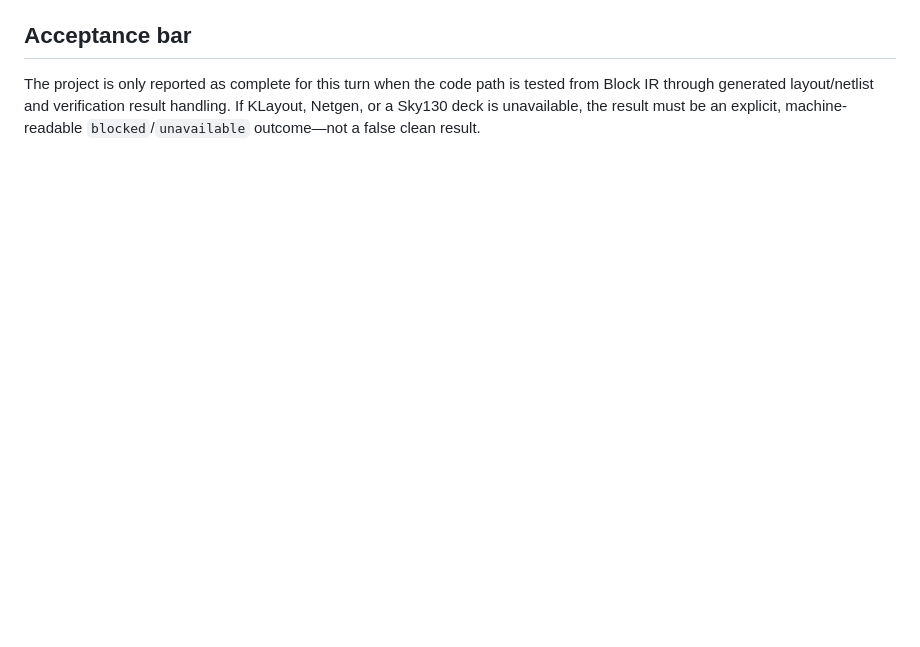
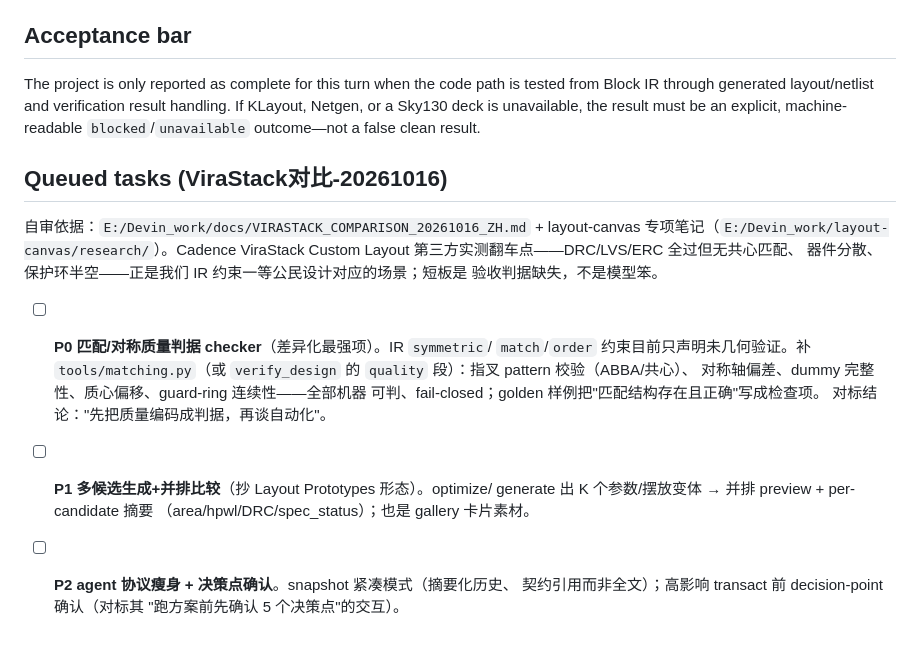
Before and after one commit to Kairos2425/layout-canvas, a Markdown page: docs/WORK_PLAN.md, the part around the change. GitHub-like rendering; blank space fills up the shorter version.

Commit message:
docs: 追加 ViraStack对比-20261016 排队任务（匹配checker/多候选/决策确认）
Test-Impact: none

```diff
--- a/docs/WORK_PLAN.md
+++ b/docs/WORK_PLAN.md
@@ -83,3 +83,24 @@ tested from Block IR through generated layout/netlist and verification result
 handling. If KLayout, Netgen, or a Sky130 deck is unavailable, the result must
 be an explicit, machine-readable `blocked`/`unavailable` outcome—not a false
 clean result.
+
+## Queued tasks (ViraStack对比-20261016)
+
+自审依据：`E:/Devin_work/docs/VIRASTACK_COMPARISON_20261016_ZH.md` +
+layout-canvas 专项笔记（`E:/Devin_work/layout-canvas/research/`）。Cadence
+ViraStack Custom Layout 第三方实测翻车点——DRC/LVS/ERC 全过但无共心匹配、
+器件分散、保护环半空——正是我们 IR 约束一等公民设计对应的场景；短板是
+验收判据缺失，不是模型笨。
+
+- [ ] **P0 匹配/对称质量判据 checker**（差异化最强项）。IR `symmetric`/
+      `match`/`order` 约束目前只声明未几何验证。补 `tools/matching.py`（或
+      `verify_design` 的 `quality` 段）：指叉 pattern 校验（ABBA/共心）、
+      对称轴偏差、dummy 完整性、质心偏移、guard-ring 连续性——全部机器
+      可判、fail-closed；golden 样例把"匹配结构存在且正确"写成检查项。
+      对标结论："先把质量编码成判据，再谈自动化"。
+- [ ] **P1 多候选生成+并排比较**（抄 Layout Prototypes 形态）。optimize/
+      generate 出 K 个参数/摆放变体 → 并排 preview + per-candidate 摘要
+      （area/hpwl/DRC/spec_status）；也是 gallery 卡片素材。
+- [ ] **P2 agent 协议瘦身 + 决策点确认**。snapshot 紧凑模式（摘要化历史、
+      契约引用而非全文）；高影响 transact 前 decision-point 确认（对标其
+      "跑方案前先确认 5 个决策点"的交互）。
```
